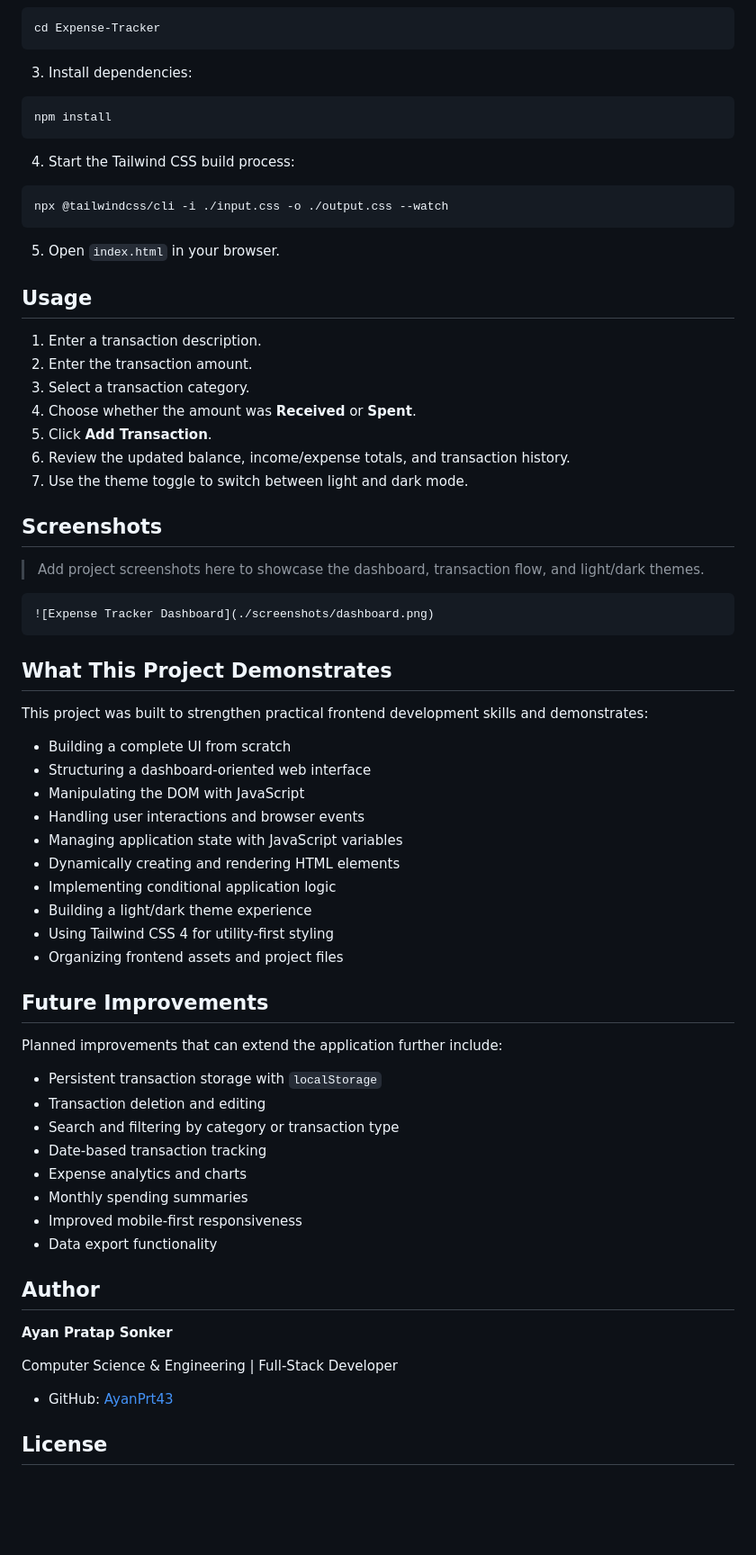
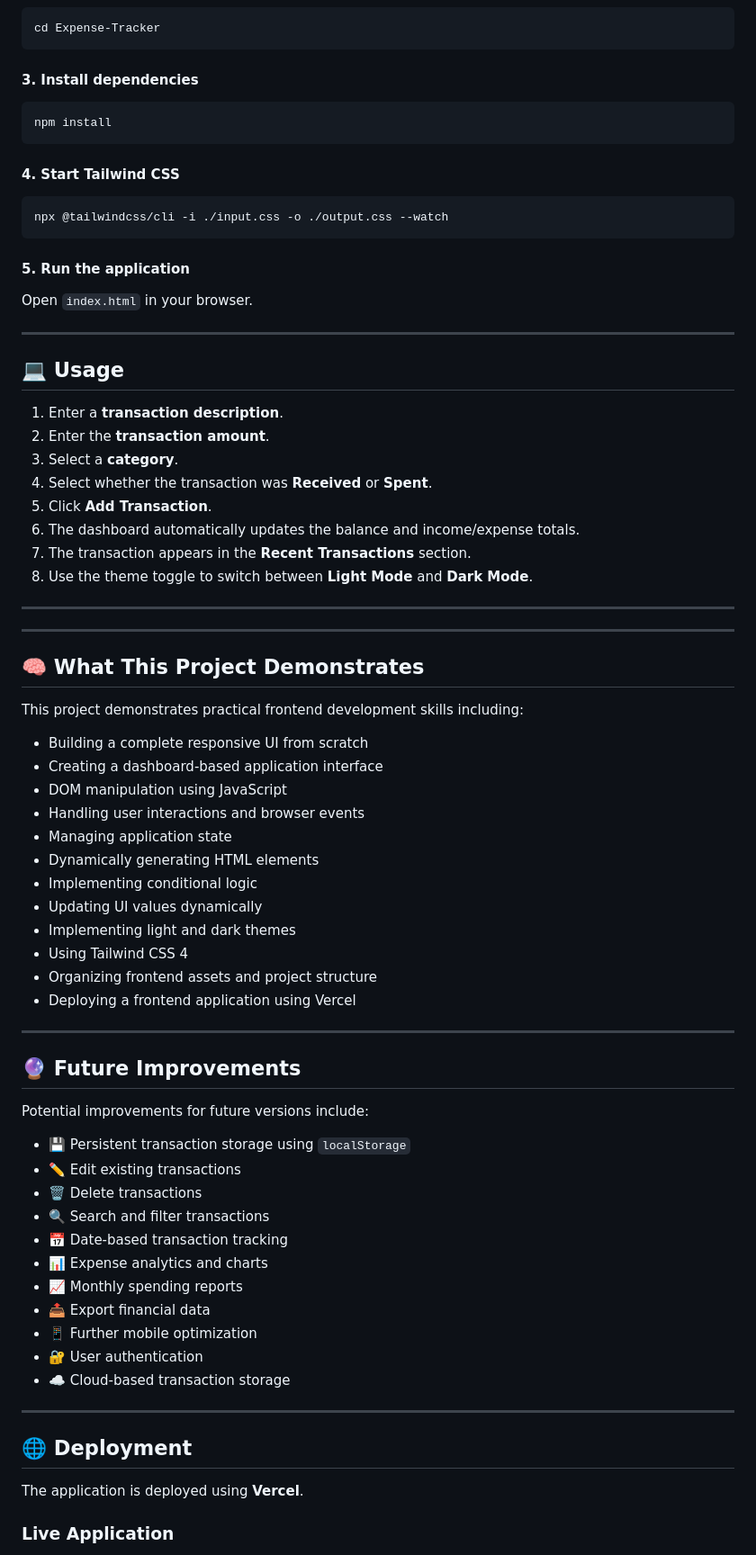
Before and after one commit to AyanPrt43/Expense-Tracker, a Markdown page: README.md, the part around one of its changes. Shown at 90% size. Drawn GitHub-style; blank space fills up the shorter version.

````diff
--- a/README.md
+++ b/README.md
@@ -84,73 +139,81 @@ git clone https://github.com/AyanPrt43/Expense-Tracker.git
 cd Expense-Tracker
 ```
 
-3. Install dependencies:
+#### 3. Install dependencies
 
 ```bash
 npm install
 ```
 
-4. Start the Tailwind CSS build process:
+#### 4. Start Tailwind CSS
 
 ```bash
 npx @tailwindcss/cli -i ./input.css -o ./output.css --watch
 ```
 
-5. Open `index.html` in your browser.
+#### 5. Run the application
 
-## Usage
+Open `index.html` in your browser.
 
-1. Enter a transaction description.
-2. Enter the transaction amount.
-3. Select a transaction category.
-4. Choose whether the amount was **Received** or **Spent**.
+---
+
+## 💻 Usage
+
+1. Enter a **transaction description**.
+2. Enter the **transaction amount**.
+3. Select a **category**.
+4. Select whether the transaction was **Received** or **Spent**.
 5. Click **Add Transaction**.
-6. Review the updated balance, income/expense totals, and transaction history.
-7. Use the theme toggle to switch between light and dark mode.
+6. The dashboard automatically updates the balance and income/expense totals.
+7. The transaction appears in the **Recent Transactions** section.
+8. Use the theme toggle to switch between **Light Mode** and **Dark Mode**.
 
-## Screenshots
+---
 
-> Add project screenshots here to showcase the dashboard, transaction flow, and light/dark themes.
 
-```md
-![Expense Tracker Dashboard](./screenshots/dashboard.png)
-```
 
-## What This Project Demonstrates
+---
 
-This project was built to strengthen practical frontend development skills and demonstrates:
+## 🧠 What This Project Demonstrates
 
-- Building a complete UI from scratch
-- Structuring a dashboard-oriented web interface
-- Manipulating the DOM with JavaScript
+This project demonstrates practical frontend development skills including:
+
+- Building a complete responsive UI from scratch
+- Creating a dashboard-based application interface
+- DOM manipulation using JavaScript
 - Handling user interactions and browser events
-- Managing application state with JavaScript variables
-- Dynamically creating and rendering HTML elements
-- Implementing conditional application logic
-- Building a light/dark theme experience
-- Using Tailwind CSS 4 for utility-first styling
-- Organizing frontend assets and project files
+- Managing application state
+- Dynamically generating HTML elements
+- Implementing conditional logic
+- Updating UI values dynamically
+- Implementing light and dark themes
+- Using Tailwind CSS 4
+- Organizing frontend assets and project structure
+- Deploying a frontend application using Vercel
 
-## Future Improvements
+---
 
-Planned improvements that can extend the application further include:
+## 🔮 Future Improvements
 
-- Persistent transaction storage with `localStorage`
-- Transaction deletion and editing
-- Search and filtering by category or transaction type
-- Date-based transaction tracking
-- Expense analytics and charts
-- Monthly spending summaries
-- Improved mobile-first responsiveness
-- Data export functionality
+Potential improvements for future versions include:
 
-## Author
+- 💾 Persistent transaction storage using `localStorage`
+- ✏️ Edit existing transactions
+- 🗑️ Delete transactions
+- 🔍 Search and filter transactions
+- 📅 Date-based transaction tracking
+- 📊 Expense analytics and charts
+- 📈 Monthly spending reports
+- 📤 Export financial data
+- 📱 Further mobile optimization
+- 🔐 User authentication
+- ☁️ Cloud-based transaction storage
 
-**Ayan Pratap Sonker**
+---
 
-Computer Science & Engineering | Full-Stack Developer
+## 🌐 Deployment
 
-- GitHub: [AyanPrt43](https://github.com/AyanPrt43)
+The application is deployed using **Vercel**.
 
-## License
+### Live Application
 
````
Also changed, not shown: other parts of README.md (+106 -34 lines), icons/DarkMode.png (added), icons/LightMode.png (added).
